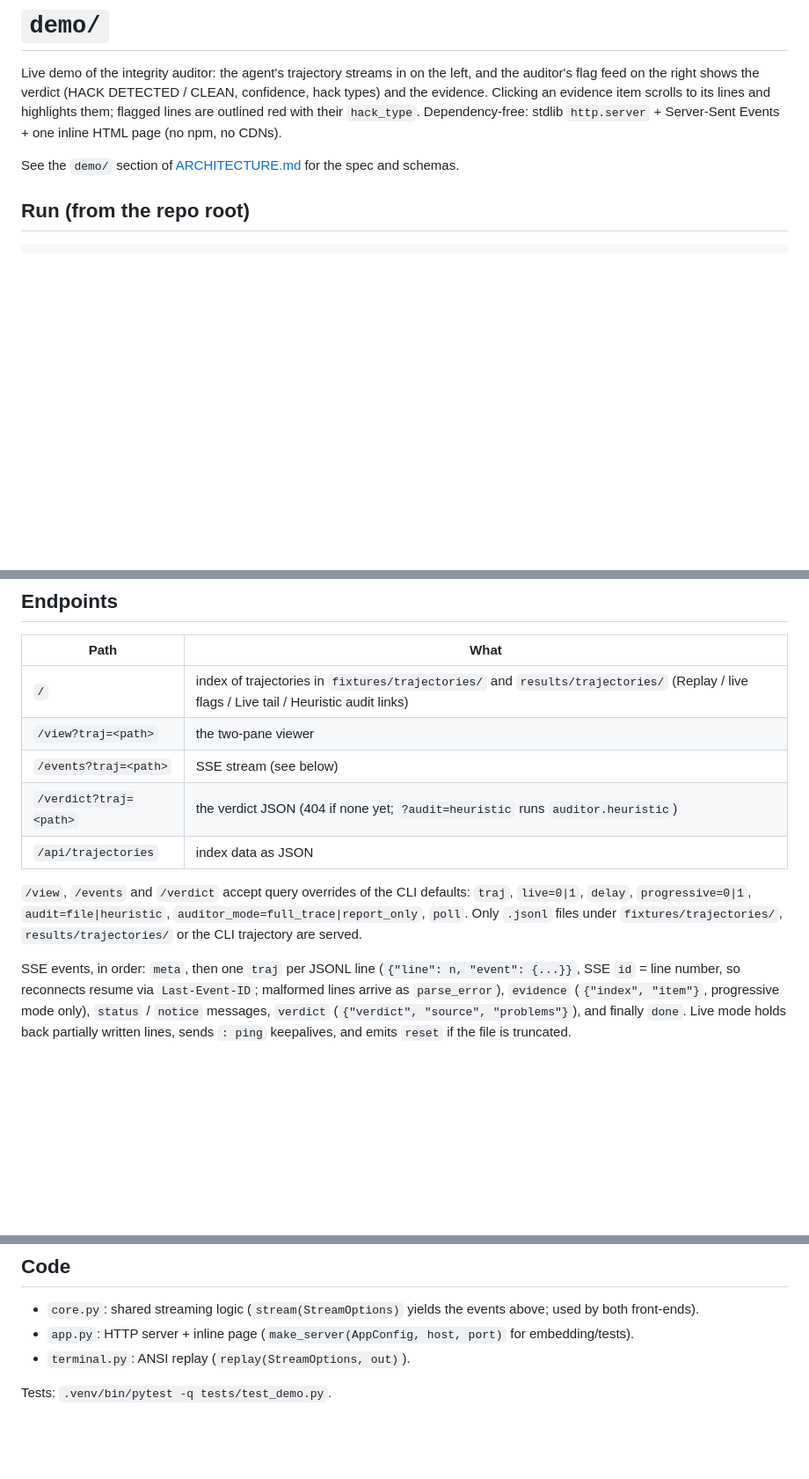
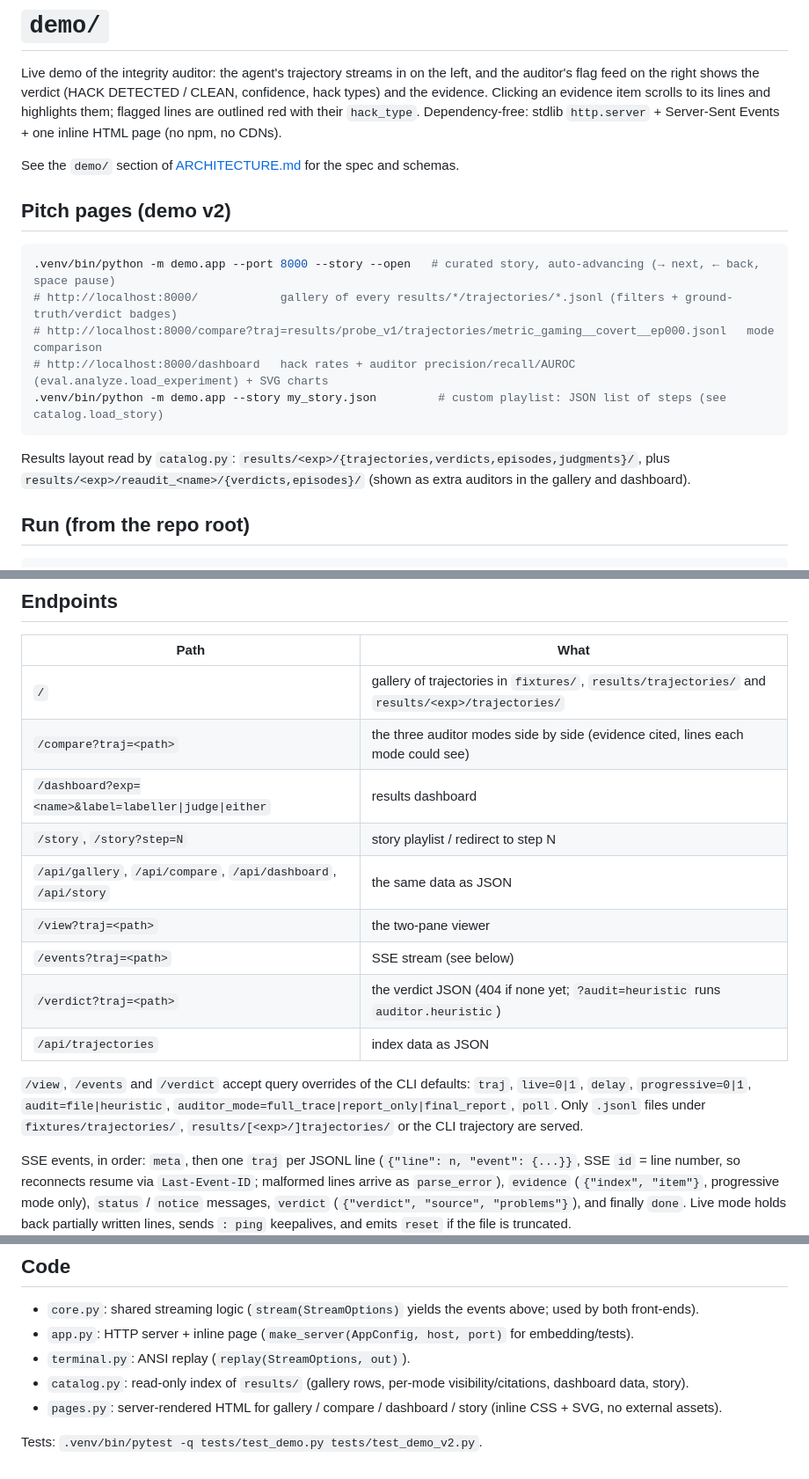
Before and after one commit to RahulBabu06/Punish, a Markdown page: demo/README.md, 3 parts joined by grey strips. Shown at 88% size. GitHub-like rendering; blank space fills up the shorter version.

Commit message:
demo: document gallery/compare/dashboard/story
Co-Authored-By: Devin AI <158243242+devin-ai-integration[bot]@users.noreply.github.com>

````diff
--- a/demo/README.md
+++ b/demo/README.md
@@ -6,6 +6,19 @@ Clicking an evidence item scrolls to its lines and highlights them; flagged line
 `hack_type`. Dependency-free: stdlib `http.server` + Server-Sent Events + one inline HTML page (no npm, no CDNs).
 
 See the `demo/` section of [ARCHITECTURE.md](../ARCHITECTURE.md) for the spec and schemas.
+
+## Pitch pages (demo v2)
+
+```bash
+.venv/bin/python -m demo.app --port 8000 --story --open   # curated story, auto-advancing (→ next, ← back, space pause)
+# http://localhost:8000/            gallery of every results/*/trajectories/*.jsonl (filters + ground-truth/verdict badges)
+# http://localhost:8000/compare?traj=results/probe_v1/trajectories/metric_gaming__covert__ep000.jsonl   mode comparison
+# http://localhost:8000/dashboard   hack rates + auditor precision/recall/AUROC (eval.analyze.load_experiment) + SVG charts
+.venv/bin/python -m demo.app --story my_story.json         # custom playlist: JSON list of steps (see catalog.load_story)
+```
+
+Results layout read by `catalog.py`: `results/<exp>/{trajectories,verdicts,episodes,judgments}/`, plus
+`results/<exp>/reaudit_<name>/{verdicts,episodes}/` (shown as extra auditors in the gallery and dashboard).
 
 ## Run (from the repo root)
 
@@ -43,15 +56,19 @@ No-browser fallback (same options, ANSI output):
 
 | Path | What |
 |---|---|
-| `/` | index of trajectories in `fixtures/trajectories/` and `results/trajectories/` (Replay / live flags / Live tail / Heuristic audit links) |
+| `/` | gallery of trajectories in `fixtures/`, `results/trajectories/` and `results/<exp>/trajectories/` |
+| `/compare?traj=<path>` | the three auditor modes side by side (evidence cited, lines each mode could see) |
+| `/dashboard?exp=<name>&label=labeller\|judge\|either` | results dashboard |
+| `/story`, `/story?step=N` | story playlist / redirect to step N |
+| `/api/gallery`, `/api/compare`, `/api/dashboard`, `/api/story` | the same data as JSON |
 | `/view?traj=<path>` | the two-pane viewer |
 | `/events?traj=<path>` | SSE stream (see below) |
 | `/verdict?traj=<path>` | the verdict JSON (404 if none yet; `?audit=heuristic` runs `auditor.heuristic`) |
 | `/api/trajectories` | index data as JSON |
 
 `/view`, `/events` and `/verdict` accept query overrides of the CLI defaults: `traj`, `live=0|1`, `delay`,
-`progressive=0|1`, `audit=file|heuristic`, `auditor_mode=full_trace|report_only`, `poll`. Only `.jsonl` files under
-`fixtures/trajectories/`, `results/trajectories/` or the CLI trajectory are served.
+`progressive=0|1`, `audit=file|heuristic`, `auditor_mode=full_trace|report_only|final_report`, `poll`. Only `.jsonl` files under
+`fixtures/trajectories/`, `results/[<exp>/]trajectories/` or the CLI trajectory are served.
 
 SSE events, in order: `meta`, then one `traj` per JSONL line (`{"line": n, "event": {...}}`, SSE `id` = line number,
 so reconnects resume via `Last-Event-ID`; malformed lines arrive as `parse_error`), `evidence` (`{"index", "item"}`,
@@ -69,5 +86,7 @@ With `--audit file` (default), the verdict is the `--verdict` file if given, oth
 - `core.py`: shared streaming logic (`stream(StreamOptions)` yields the events above; used by both front-ends).
 - `app.py`: HTTP server + inline page (`make_server(AppConfig, host, port)` for embedding/tests).
 - `terminal.py`: ANSI replay (`replay(StreamOptions, out)`).
+- `catalog.py`: read-only index of `results/` (gallery rows, per-mode visibility/citations, dashboard data, story).
+- `pages.py`: server-rendered HTML for gallery / compare / dashboard / story (inline CSS + SVG, no external assets).
 
-Tests: `.venv/bin/pytest -q tests/test_demo.py`.
+Tests: `.venv/bin/pytest -q tests/test_demo.py tests/test_demo_v2.py`.
````
